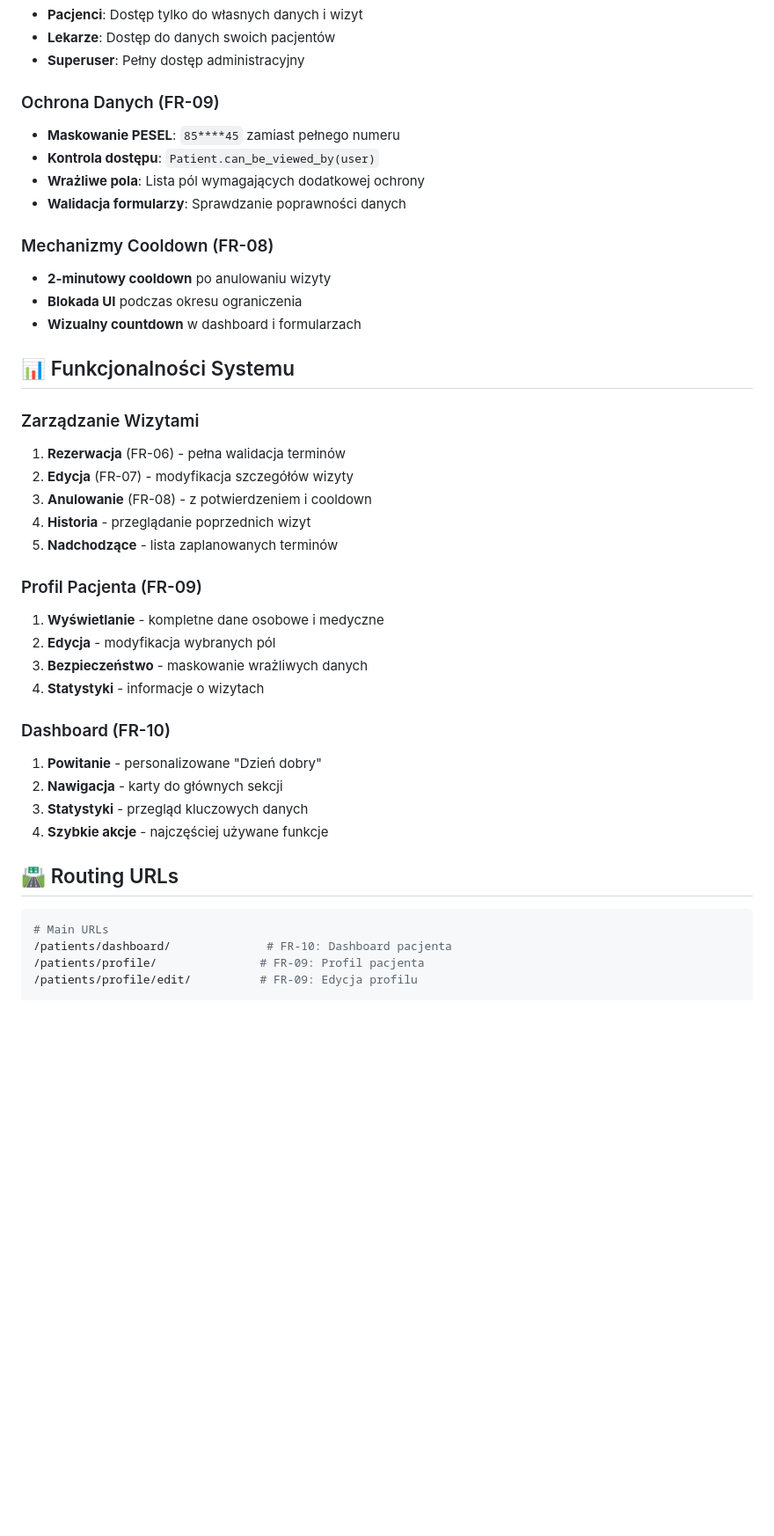
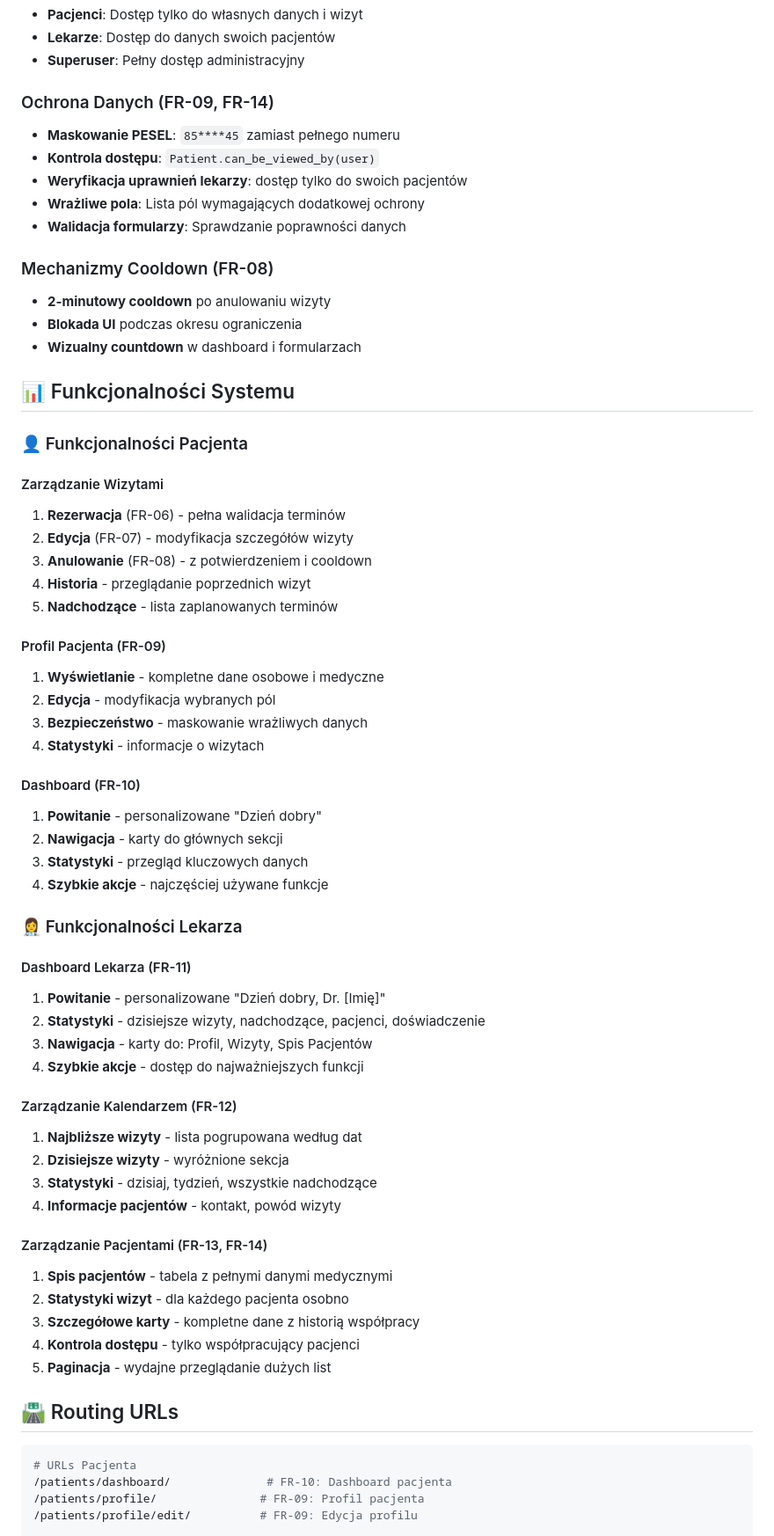
Before and after one commit to MarcinK420/DiabetesPredictor, a Markdown page: README.md, the part around one of its changes. Shown at 88% size. Rendered like a GitHub page; blank space fills up the shorter version.

````diff
--- a/README.md
+++ b/README.md
@@ -123,9 +168,10 @@ clinic_system/           # Main project directory
 - **Lekarze**: Dostęp do danych swoich pacjentów
 - **Superuser**: Pełny dostęp administracyjny
 
-### Ochrona Danych (FR-09)
+### Ochrona Danych (FR-09, FR-14)
 - **Maskowanie PESEL**: `85****45` zamiast pełnego numeru
 - **Kontrola dostępu**: `Patient.can_be_viewed_by(user)`
+- **Weryfikacja uprawnień lekarzy**: dostęp tylko do swoich pacjentów
 - **Wrażliwe pola**: Lista pól wymagających dodatkowej ochrony
 - **Walidacja formularzy**: Sprawdzanie poprawności danych
 
@@ -136,29 +182,52 @@ clinic_system/           # Main project directory
 
 ## 📊 Funkcjonalności Systemu
 
-### Zarządzanie Wizytami
+### 👤 Funkcjonalności Pacjenta
+
+#### Zarządzanie Wizytami
 1. **Rezerwacja** (FR-06) - pełna walidacja terminów
 2. **Edycja** (FR-07) - modyfikacja szczegółów wizyty
 3. **Anulowanie** (FR-08) - z potwierdzeniem i cooldown
 4. **Historia** - przeglądanie poprzednich wizyt
 5. **Nadchodzące** - lista zaplanowanych terminów
 
-### Profil Pacjenta (FR-09)
+#### Profil Pacjenta (FR-09)
 1. **Wyświetlanie** - kompletne dane osobowe i medyczne
 2. **Edycja** - modyfikacja wybranych pól
 3. **Bezpieczeństwo** - maskowanie wrażliwych danych
 4. **Statystyki** - informacje o wizytach
 
-### Dashboard (FR-10)
+#### Dashboard (FR-10)
 1. **Powitanie** - personalizowane "Dzień dobry"
 2. **Nawigacja** - karty do głównych sekcji
 3. **Statystyki** - przegląd kluczowych danych
 4. **Szybkie akcje** - najczęściej używane funkcje
 
+### 👩‍⚕️ Funkcjonalności Lekarza
+
+#### Dashboard Lekarza (FR-11)
+1. **Powitanie** - personalizowane "Dzień dobry, Dr. [Imię]"
+2. **Statystyki** - dzisiejsze wizyty, nadchodzące, pacjenci, doświadczenie
+3. **Nawigacja** - karty do: Profil, Wizyty, Spis Pacjentów
+4. **Szybkie akcje** - dostęp do najważniejszych funkcji
+
+#### Zarządzanie Kalendarzem (FR-12)
+1. **Najbliższe wizyty** - lista pogrupowana według dat
+2. **Dzisiejsze wizyty** - wyróżnione sekcja
+3. **Statystyki** - dzisiaj, tydzień, wszystkie nadchodzące
+4. **Informacje pacjentów** - kontakt, powód wizyty
+
+#### Zarządzanie Pacjentami (FR-13, FR-14)
+1. **Spis pacjentów** - tabela z pełnymi danymi medycznymi
+2. **Statystyki wizyt** - dla każdego pacjenta osobno
+3. **Szczegółowe karty** - kompletne dane z historią współpracy
+4. **Kontrola dostępu** - tylko współpracujący pacjenci
+5. **Paginacja** - wydajne przeglądanie dużych list
+
 ## 🛣️ Routing URLs
 
 ```python
-# Main URLs
+# URLs Pacjenta
 /patients/dashboard/              # FR-10: Dashboard pacjenta
 /patients/profile/               # FR-09: Profil pacjenta
 /patients/profile/edit/          # FR-09: Edycja profilu
````
Also changed, not shown: other parts of README.md (+68 -10 lines).
